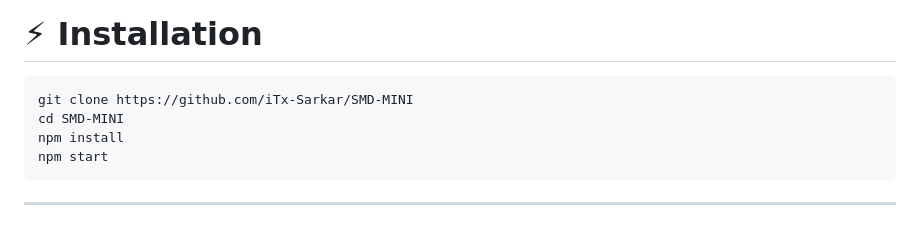
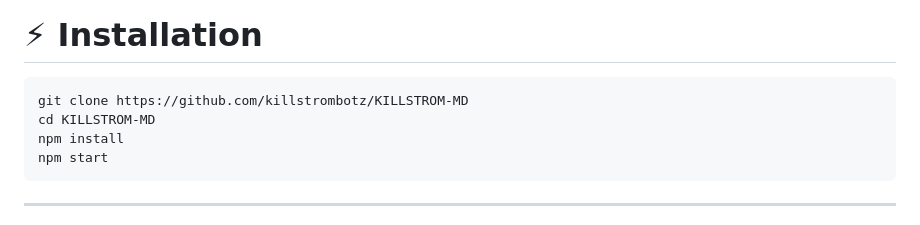
Before and after one commit to killstrombotz/KILLSTROM-MD, a Markdown page: README.md, the part around the change. GitHub-like rendering.

````diff
--- a/README.md
+++ b/README.md
@@ -51,8 +51,8 @@ Change **bot image, prefix, name, commands**, and more with simple commands.
 # ⚡ Installation
 
 ```bash
-git clone https://github.com/iTx-Sarkar/SMD-MINI
-cd SMD-MINI
+git clone https://github.com/killstrombotz/KILLSTROM-MD
+cd KILLSTROM-MD
 npm install
 npm start
 ```
````
